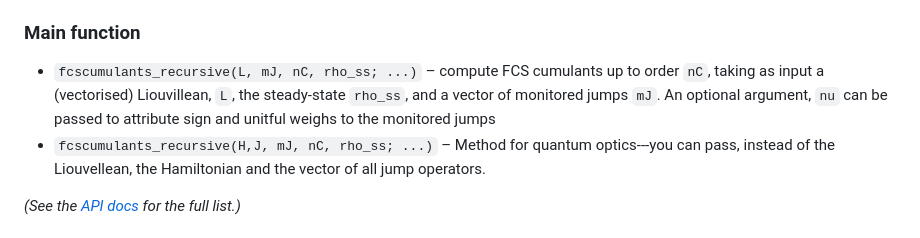
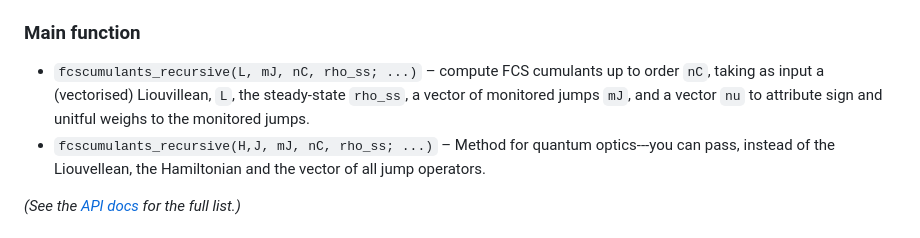
Before and after one commit to marcelojbp/QuantumFCS, a Markdown page: README.md, the part around the change. GitHub-like rendering.

Commit message:
nu not optional anymore

```diff
--- a/README.md
+++ b/README.md
@@ -25,8 +25,8 @@ It implements a recursive method in which the $n+1$-th cumulant is computed usin
 
 ### Main function
 - `fcscumulants_recursive(L, mJ, nC, rho_ss; ...)` – compute FCS cumulants up to order `nC`, taking as input
-a (vectorised) Liouvillean, `L`, the steady-state `rho_ss`, and a vector of monitored jumps `mJ`. An optional argument, `nu` can be passed to attribute sign
-and unitful weighs to the monitored jumps
+a (vectorised) Liouvillean, `L`, the steady-state `rho_ss`, a vector of monitored jumps `mJ`, and a vector `nu` to attribute sign
+and unitful weighs to the monitored jumps.
 - `fcscumulants_recursive(H,J, mJ, nC, rho_ss; ...)` – Method for quantum optics---you can pass, instead of the Liouvellean,
 the Hamiltonian and the vector of all jump operators.
 
```
